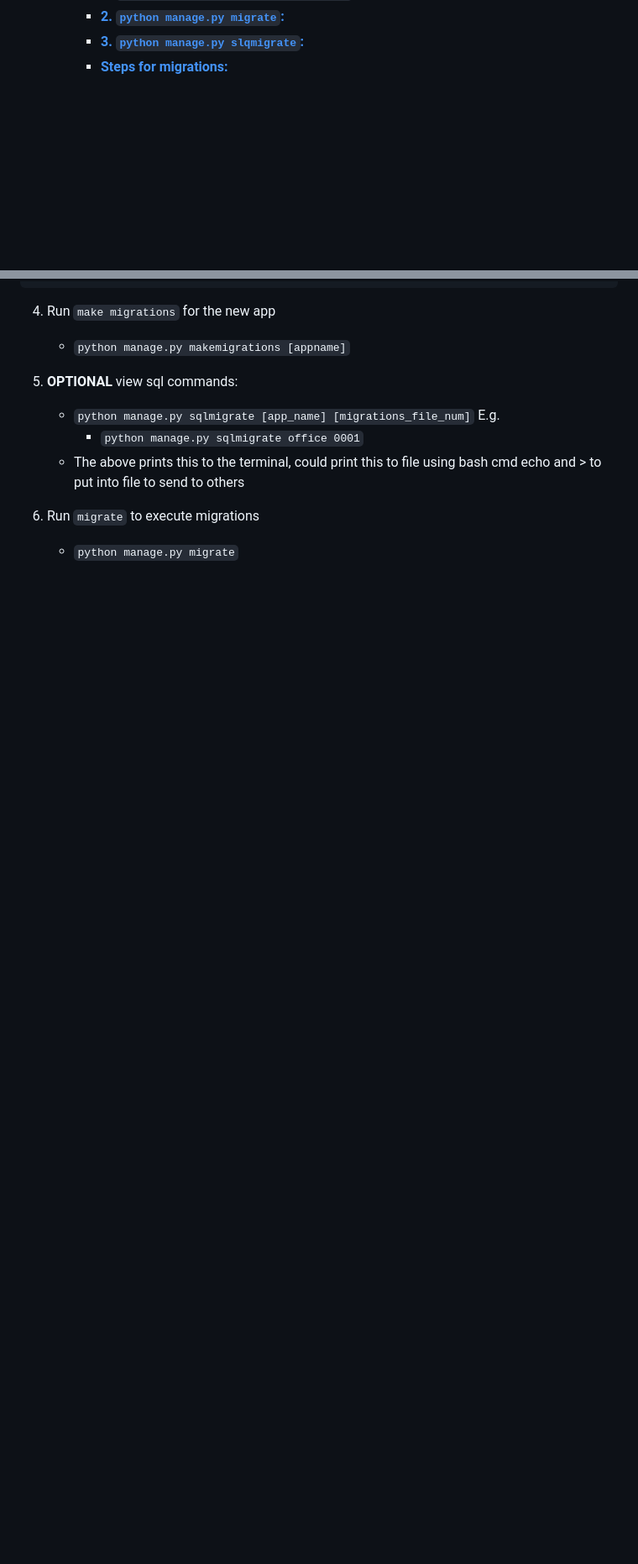
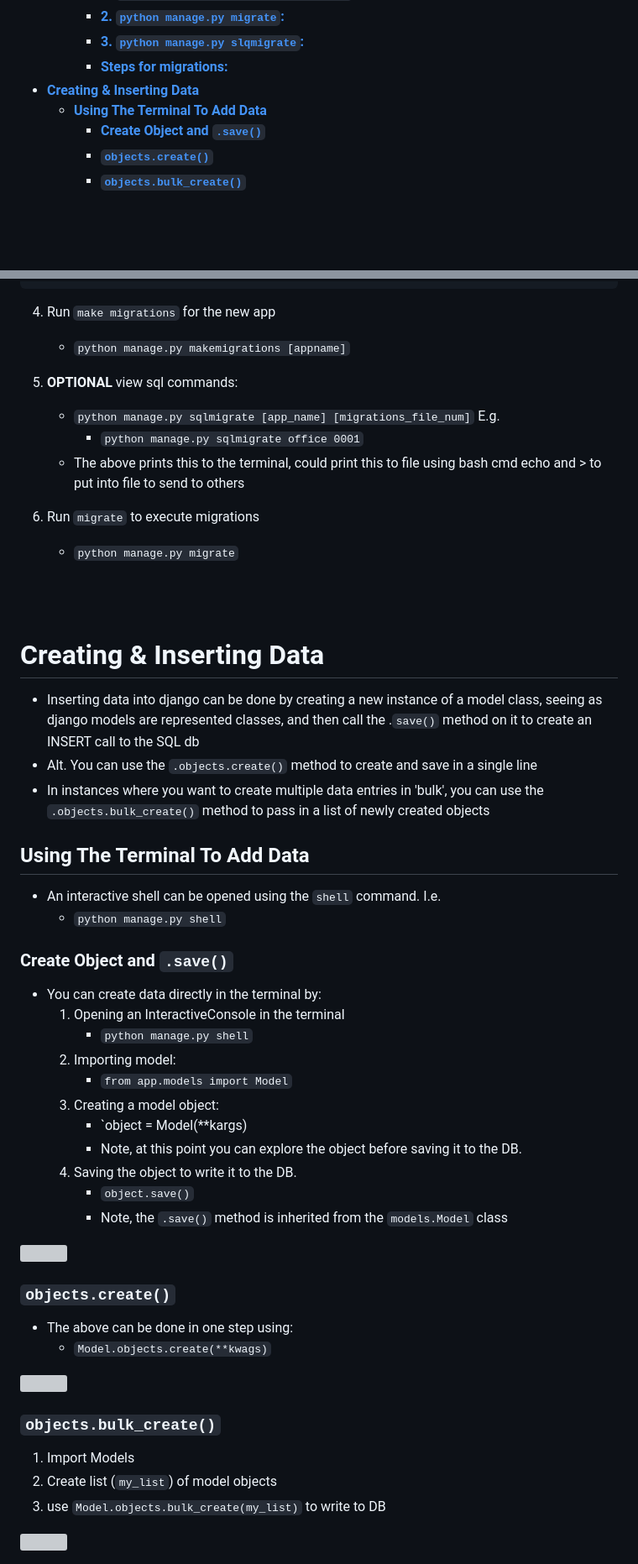
Before and after one commit to JonnySB/django-learning, a Markdown page: notes.md, 2 parts joined by grey strips. Shown at 84% size. GitHub-like rendering; blank space fills up the shorter version; grey boxes are pictures that could not be loaded.

Commit message:
added data to patient database and created assoicated notes

```diff
--- a/notes.md
+++ b/notes.md
@@ -32,6 +32,11 @@
       - [**2. `python manage.py migrate`:**](#2-python-managepy-migrate)
       - [**3. `python manage.py slqmigrate`:**](#3-python-managepy-slqmigrate)
     - [**Steps for migrations:**](#steps-for-migrations)
+- [**Creating \& Inserting Data**](#creating--inserting-data)
+  - [**Using The Terminal To Add Data**](#using-the-terminal-to-add-data)
+    - [**Create Object and `.save()`**](#create-object-and-save)
+    - [**`objects.create()`**](#objectscreate)
+    - [**`objects.bulk_create()`**](#objectsbulk_create)
 
 
 <br><br>
@@ -609,3 +614,45 @@ These changes are typically done through the `manage.py` file through three main
 
 6. Run `migrate` to execute migrations
    - `python manage.py migrate`
+
+<br><br>
+
+# **Creating & Inserting Data**
+   - Inserting data into django can be done by creating a new instance of a model class, seeing as django models are represented classes, and then call the .`save()` method on it to create an INSERT call to the SQL db
+   - Alt. You can use the `.objects.create()` method to create and save in a single line
+   - In instances where you want to create multiple data entries in 'bulk', you can use the `.objects.bulk_create()` method to pass in a list of newly created objects
+
+## **Using The Terminal To Add Data**
+- An interactive shell can be opened using the `shell` command. I.e.
+  - `python manage.py shell`
+
+### **Create Object and `.save()`**
+- You can create data directly in the terminal by:
+  1. Opening an InteractiveConsole in the terminal
+      - `python manage.py shell`
+  2. Importing model:
+      - `from app.models import Model`
+  3. Creating a model object:
+      - `object = Model(**kargs)
+      - Note, at this point you can explore the object before saving it to the DB.
+  4. Saving the object to write it to the DB.
+      - `object.save()`
+      - Note, the `.save()` method is inherited from the `models.Model` class
+
+<img src="screenshots/adding_model_data.png" width="600">
+
+
+### **`objects.create()`**
+
+- The above can be done in one step using:
+  - `Model.objects.create(**kwags)`
+
+<img src="screenshots/objects_create.png" width="600">
+
+
+### **`objects.bulk_create()`**
+
+1. Import Models
+2. Create list (`my_list`) of model objects
+3. use `Model.objects.bulk_create(my_list)` to write to DB
+
```
Also changed, not shown: other parts of notes.md (+1 -0 lines).
